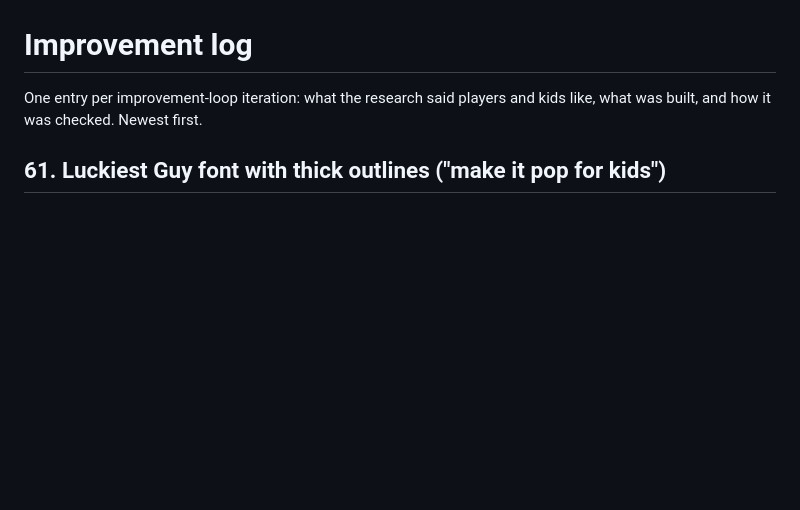
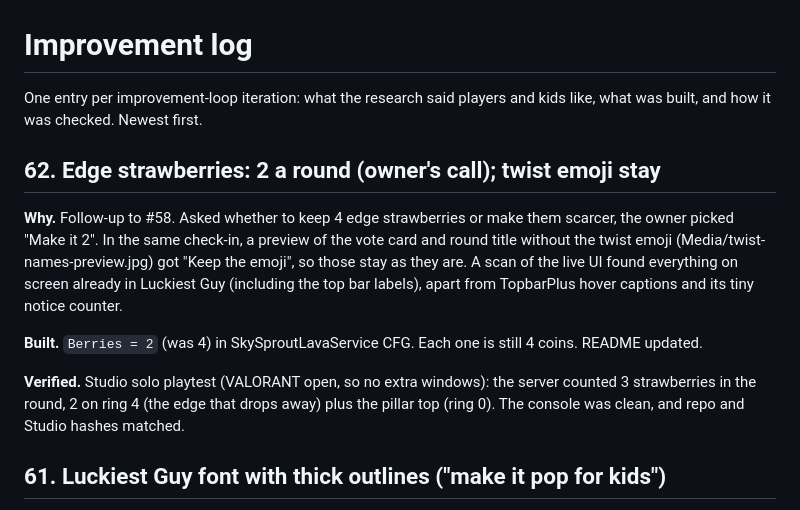
Before and after one commit to Momo6621/LavaFloors, a Markdown page: IMPROVEMENT_LOG.md, the part around the change. Rendered like a GitHub page; blank space fills up the shorter version.

Commit message:
Edge strawberries: 2 a round
Owner picked "Make it 2" (was 4); twist names keep their emoji after the
preview. Pillar-top strawberry unchanged, 4 coins each.

Verified: Studio solo playtest - server counted 2 strawberries on ring 4 plus the pillar top; clean console; repo/Studio hashes match

```diff
--- a/IMPROVEMENT_LOG.md
+++ b/IMPROVEMENT_LOG.md
@@ -2,6 +2,19 @@
 
 One entry per improvement-loop iteration: what the research said players and kids like, what was built, and how it
 was checked. Newest first.
+
+## 62. Edge strawberries: 2 a round (owner's call); twist emoji stay
+
+**Why.** Follow-up to #58. Asked whether to keep 4 edge strawberries or make them scarcer, the owner picked "Make it 2".
+In the same check-in, a preview of the vote card and round title without the twist emoji (Media/twist-names-preview.jpg)
+got "Keep the emoji", so those stay as they are. A scan of the live UI found everything on screen already in
+Luckiest Guy (including the top bar labels), apart from TopbarPlus hover captions and its tiny notice counter.
+
+**Built.** `Berries = 2` (was 4) in SkySproutLavaService CFG. Each one is still 4 coins. README updated.
+
+**Verified.** Studio solo playtest (VALORANT open, so no extra windows): the server counted 3 strawberries in the round,
+2 on ring 4 (the edge that drops away) plus the pillar top (ring 0). The console was clean, and repo and Studio hashes
+matched.
 
 ## 61. Luckiest Guy font with thick outlines ("make it pop for kids")
 
```
Also changed, not shown: README.md (+1 -1 lines), Media/twist-names-preview.jpg (added), 1 other file.
